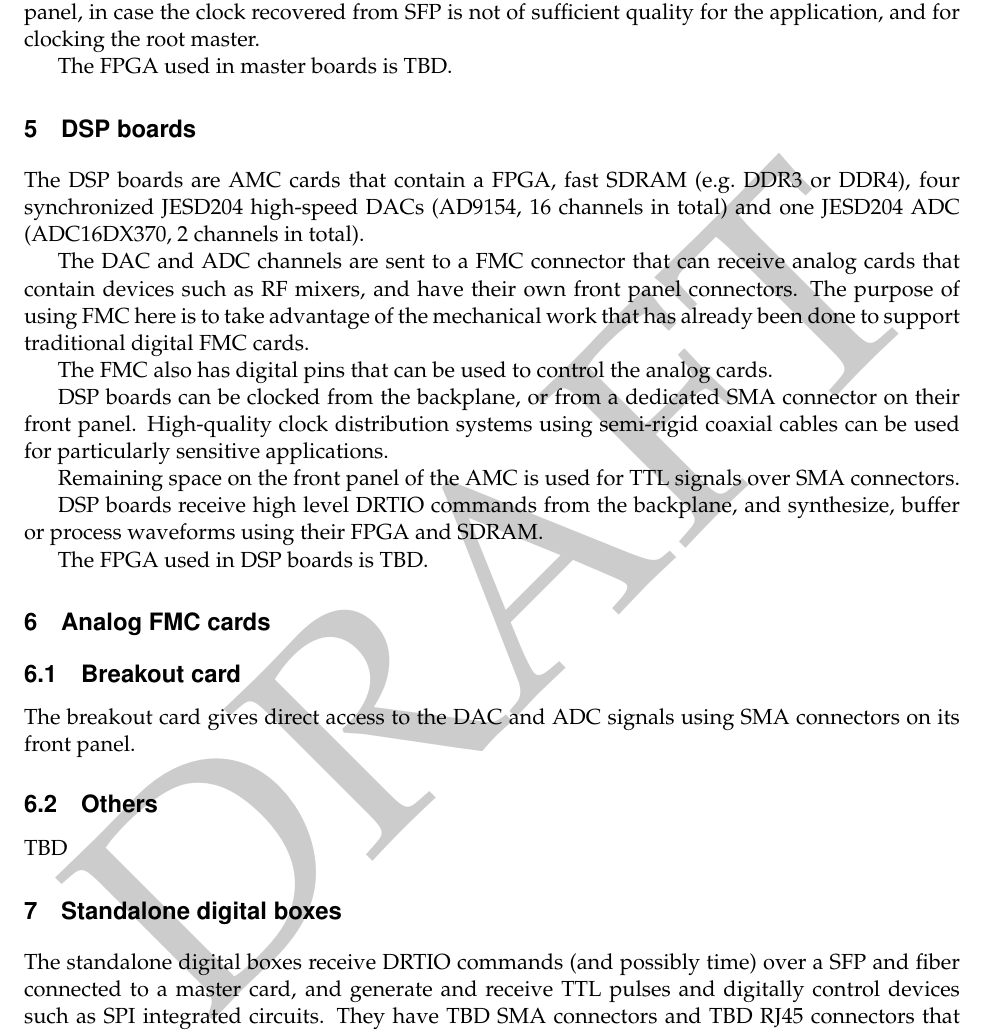
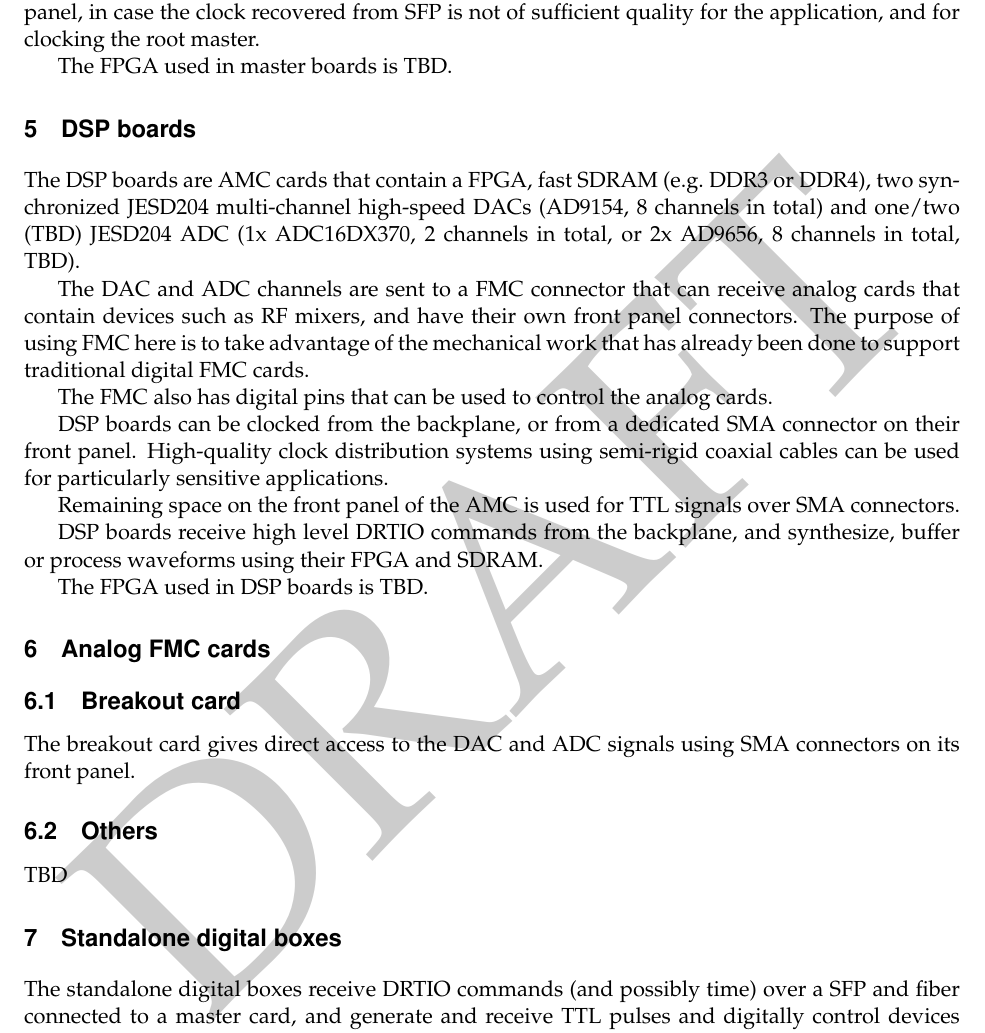
Before and after one commit to m-labs/artiq-hardware, a LaTeX document (artiq_hardware.tex): part of page 2 of 2, cut so that both start at the same text. Compiled offline with pdfLaTeX.

Commit message:
fewer DACs and more ADCs

```diff
--- a/artiq_hardware.tex
+++ b/artiq_hardware.tex
@@ -45,7 +45,7 @@ A master board includes clock recovery and cleanup circuitry, and can be used to
 The FPGA used in master boards is TBD.
 
 \section{DSP boards}
-The DSP boards are AMC cards that contain a FPGA, fast SDRAM (e.g.\ DDR3 or DDR4), four synchronized JESD204 high-speed DACs (AD9154, 16 channels in total) and one JESD204 ADC (ADC16DX370, 2 channels in total).
+The DSP boards are AMC cards that contain a FPGA, fast SDRAM (e.g.\ DDR3 or DDR4), two synchronized JESD204 multi-channel high-speed DACs (AD9154, 8 channels in total) and one/two (TBD) JESD204 ADC (1x ADC16DX370, 2 channels in total, or 2x AD9656, 8 channels in total, TBD).
 
 The DAC and ADC channels are sent to a FMC connector that can receive analog cards that contain devices such as RF mixers, and have their own front panel connectors. The purpose of using FMC here is to take advantage of the mechanical work that has already been done to support traditional digital FMC cards.
 
```
